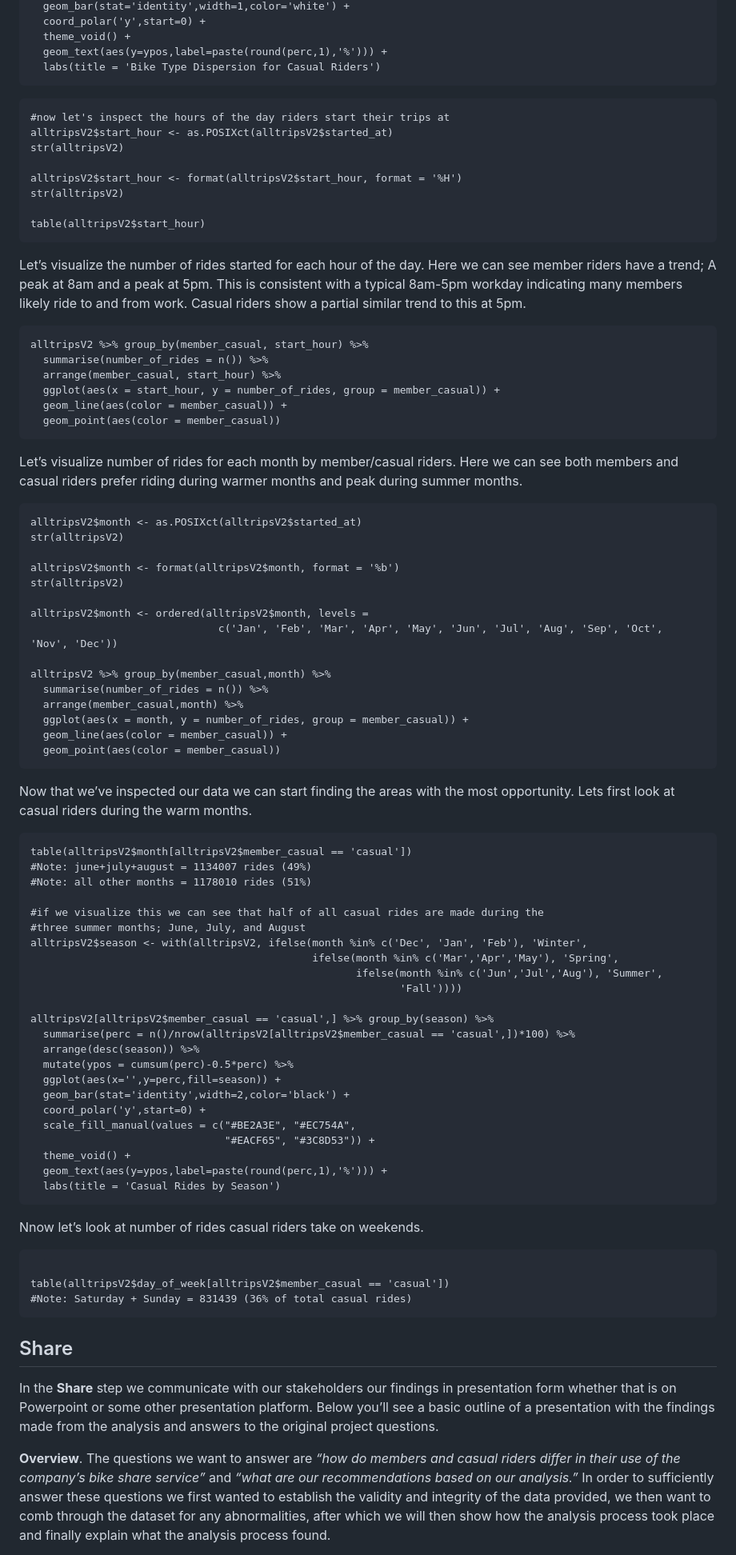
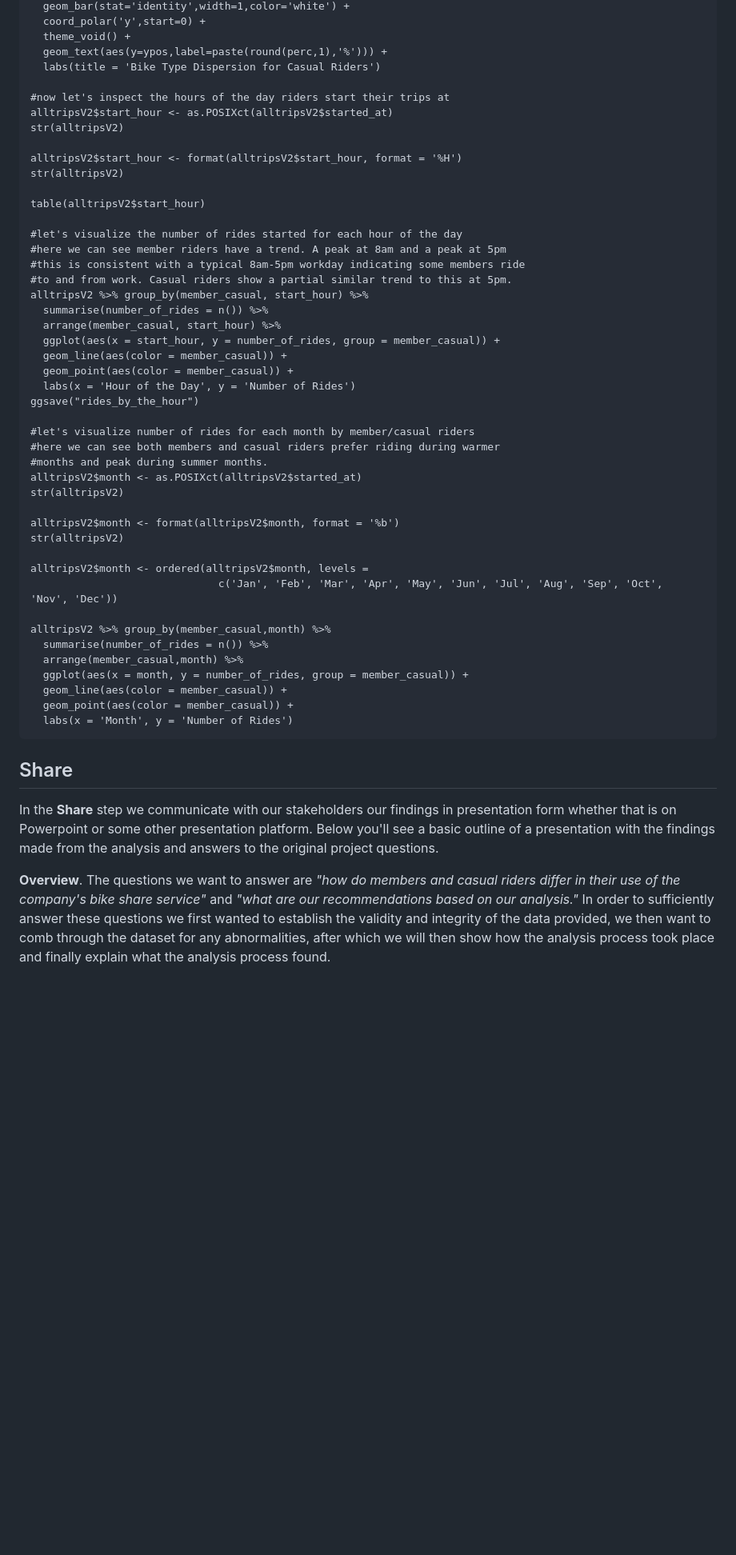
Before and after one commit to Chris-Johnson07/Cyclistic_Bike_Share_Analysis, a Markdown page: RMarkdownCyclisticBikeShare.md, the part around the change printed below. Shown: that part at 80% size. Rendered like a GitHub page; blank space fills up the shorter version.

````diff
--- a/RMarkdownCyclisticBikeShare.md
+++ b/RMarkdownCyclisticBikeShare.md
@@ -266,9 +303,7 @@ alltripsV2[alltripsV2$member_casual == 'casual',] %>% group_by(rideable_type) %>
   theme_void() +
   geom_text(aes(y=ypos,label=paste(round(perc,1),'%'))) +
   labs(title = 'Bike Type Dispersion for Casual Riders')
-```
 
-``` {r}
 #now let's inspect the hours of the day riders start their trips at
 alltripsV2$start_hour <- as.POSIXct(alltripsV2$started_at)
 str(alltripsV2)
@@ -277,28 +312,23 @@ alltripsV2$start_hour <- format(alltripsV2$start_hour, format = '%H')
 str(alltripsV2)
 
 table(alltripsV2$start_hour)
-```
 
-Let’s visualize the number of rides started for each hour of the day.
-Here we can see member riders have a trend; A peak at 8am and a peak at
-5pm. This is consistent with a typical 8am-5pm workday indicating many
-members likely ride to and from work. Casual riders show a partial
-similar trend to this at 5pm.
-
-``` {r}
+#let's visualize the number of rides started for each hour of the day
+#here we can see member riders have a trend. A peak at 8am and a peak at 5pm
+#this is consistent with a typical 8am-5pm workday indicating some members ride
+#to and from work. Casual riders show a partial similar trend to this at 5pm.
 alltripsV2 %>% group_by(member_casual, start_hour) %>%
   summarise(number_of_rides = n()) %>%
   arrange(member_casual, start_hour) %>%
   ggplot(aes(x = start_hour, y = number_of_rides, group = member_casual)) +
   geom_line(aes(color = member_casual)) +
-  geom_point(aes(color = member_casual))
-```
+  geom_point(aes(color = member_casual)) +
+  labs(x = 'Hour of the Day', y = 'Number of Rides')
+ggsave("rides_by_the_hour")
 
-Let’s visualize number of rides for each month by member/casual riders.
-Here we can see both members and casual riders prefer riding during
-warmer months and peak during summer months.
-
-``` {r}
+#let's visualize number of rides for each month by member/casual riders
+#here we can see both members and casual riders prefer riding during warmer
+#months and peak during summer months.
 alltripsV2$month <- as.POSIXct(alltripsV2$started_at)
 str(alltripsV2)
 
@@ -313,58 +343,21 @@ alltripsV2 %>% group_by(member_casual,month) %>%
   arrange(member_casual,month) %>%
   ggplot(aes(x = month, y = number_of_rides, group = member_casual)) +
   geom_line(aes(color = member_casual)) +
-  geom_point(aes(color = member_casual))
-```
-
-Now that we’ve inspected our data we can start finding the areas with
-the most opportunity. Lets first look at casual riders during the warm
-months.
-
-``` {r}
-table(alltripsV2$month[alltripsV2$member_casual == 'casual'])
-#Note: june+july+august = 1134007 rides (49%)
-#Note: all other months = 1178010 rides (51%)
-
-#if we visualize this we can see that half of all casual rides are made during the
-#three summer months; June, July, and August
-alltripsV2$season <- with(alltripsV2, ifelse(month %in% c('Dec', 'Jan', 'Feb'), 'Winter',
-                                             ifelse(month %in% c('Mar','Apr','May'), 'Spring',
-                                                    ifelse(month %in% c('Jun','Jul','Aug'), 'Summer',
-                                                           'Fall'))))
-
-alltripsV2[alltripsV2$member_casual == 'casual',] %>% group_by(season) %>%
-  summarise(perc = n()/nrow(alltripsV2[alltripsV2$member_casual == 'casual',])*100) %>%
-  arrange(desc(season)) %>%
-  mutate(ypos = cumsum(perc)-0.5*perc) %>%
-  ggplot(aes(x='',y=perc,fill=season)) +
-  geom_bar(stat='identity',width=2,color='black') +
-  coord_polar('y',start=0) +
-  scale_fill_manual(values = c("#BE2A3E", "#EC754A",
-                               "#EACF65", "#3C8D53")) +
-  theme_void() +
-  geom_text(aes(y=ypos,label=paste(round(perc,1),'%'))) +
-  labs(title = 'Casual Rides by Season')
-```
-
-Nnow let’s look at number of rides casual riders take on weekends.
-
-``` {r}
-
-table(alltripsV2$day_of_week[alltripsV2$member_casual == 'casual'])
-#Note: Saturday + Sunday = 831439 (36% of total casual rides)
+  geom_point(aes(color = member_casual)) +
+  labs(x = 'Month', y = 'Number of Rides')
 ```
 
 ## Share
 
 In the **Share** step we communicate with our stakeholders our findings
 in presentation form whether that is on Powerpoint or some other
-presentation platform. Below you’ll see a basic outline of a
+presentation platform. Below you'll see a basic outline of a
 presentation with the findings made from the analysis and answers to the
 original project questions.
 
-**Overview**. The questions we want to answer are *“how do members and
-casual riders differ in their use of the company’s bike share service”*
-and *“what are our recommendations based on our analysis.”* In order to
+**Overview**. The questions we want to answer are *"how do members and
+casual riders differ in their use of the company's bike share service"*
+and *"what are our recommendations based on our analysis."* In order to
 sufficiently answer these questions we first wanted to establish the
 validity and integrity of the data provided, we then want to comb
 through the dataset for any abnormalities, after which we will then show
````
Also changed, not shown: other parts of RMarkdownCyclisticBikeShare.md (+141 -104 lines).
